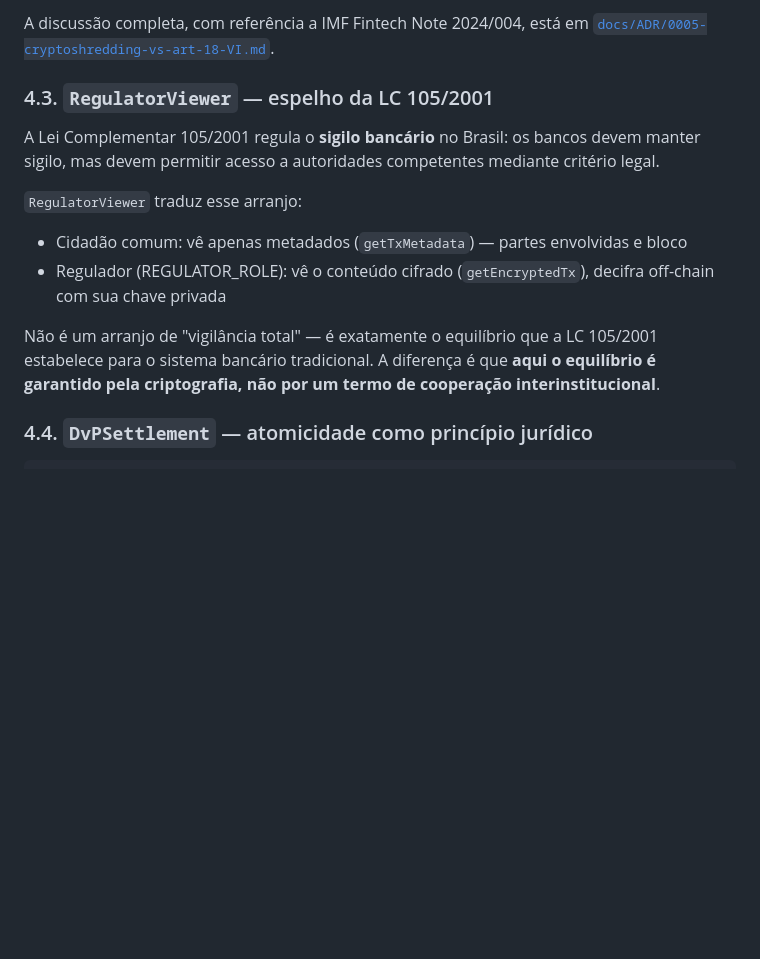
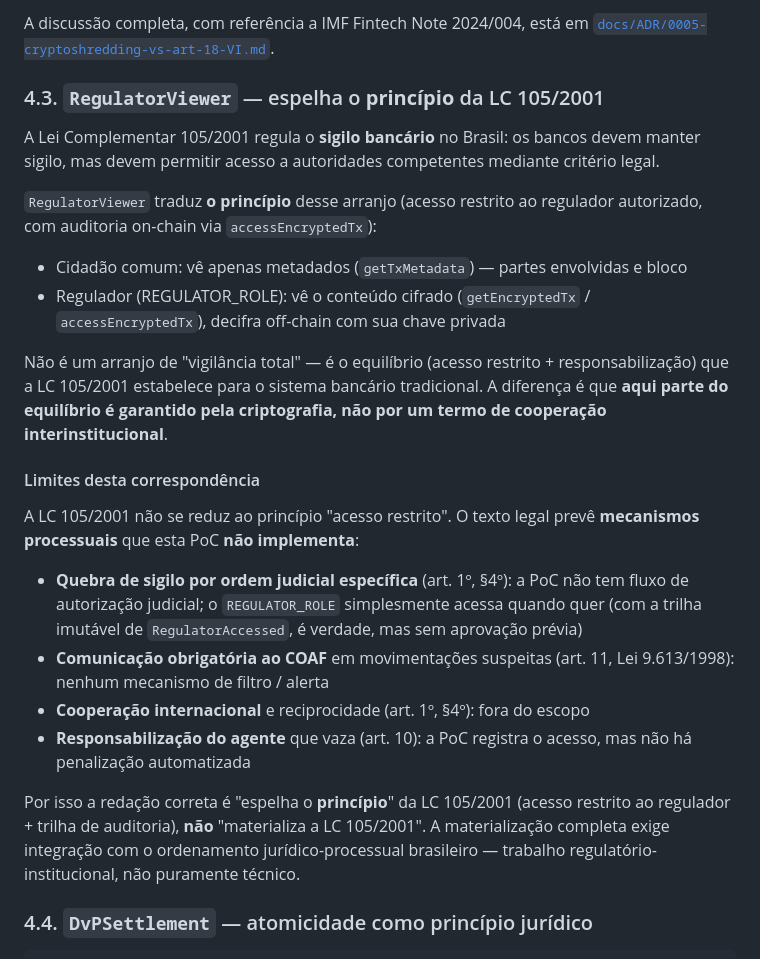
Before and after one commit to HenriqueLamarca/tcc-drex-zkp-lgpd, a Markdown page: docs/THEORY_CODE_IS_LAW.md, the part around the change. Drawn GitHub-style; blank space fills up the shorter version.

Commit message:
docs: reformula correspondencia com a LC 105/2001 e declara exclusao do Verifier
Atende a duas criticas levantadas na revisao critica pre-defesa:

THEORY_CODE_IS_LAW.md (LC 105/2001):
- Substitui "materializa" / "materializacao" por "espelha o principio"
  no titulo e desenvolvimento da secao 4.3
- Adiciona subsecao "Limites desta correspondencia" listando os
  mecanismos processuais da LC 105/2001 que a PoC NAO implementa:
  quebra de sigilo por ordem judicial, comunicacao ao COAF, cooperacao
  internacional, responsabilizacao automatizada do agente
- Argumento: a correspondencia algoritmica do RegulatorViewer alcanca
  o PRINCIPIO (acesso restrito + auditoria), nao o regime processual
  completo — defendido como tal, sem inflar a alegacao

REPRODUCIBILITY.md (cobertura):
- Adiciona nota explicita declarando que a metrica "100% stmts/funcs/
  lines" exclui contracts/Verifier.sol via .solcover.js
- Justificativa metodologica: Verifier.sol e' auto-gerado pelo
  ZoKrates, dependendo da auditoria upstream desse projeto e dos
  precompileds BN128 (EIP-196/197). Os testes de integracao cobrem
  Verifier indiretamente via verifyTx real com proof valida/invalida

Sem mudanca de comportamento — apenas honestidade epistemica nas
afirmacoes.

```diff
--- a/docs/THEORY_CODE_IS_LAW.md
+++ b/docs/THEORY_CODE_IS_LAW.md
@@ -175,15 +175,26 @@ A doutrina jurídica brasileira (Pinheiro 2020; Doneda 2019) admite que **elimin
 
 A discussão completa, com referência a IMF Fintech Note 2024/004, está em [`docs/ADR/0005-cryptoshredding-vs-art-18-VI.md`](ADR/0005-cryptoshredding-vs-art-18-VI.md).
 
-### 4.3. `RegulatorViewer` — espelho da LC 105/2001
+### 4.3. `RegulatorViewer` — espelha o **princípio** da LC 105/2001
 
 A Lei Complementar 105/2001 regula o **sigilo bancário** no Brasil: os bancos devem manter sigilo, mas devem permitir acesso a autoridades competentes mediante critério legal.
 
-`RegulatorViewer` traduz esse arranjo:
+`RegulatorViewer` traduz **o princípio** desse arranjo (acesso restrito ao regulador autorizado, com auditoria on-chain via `accessEncryptedTx`):
 - Cidadão comum: vê apenas metadados (`getTxMetadata`) — partes envolvidas e bloco
-- Regulador (REGULATOR_ROLE): vê o conteúdo cifrado (`getEncryptedTx`), decifra off-chain com sua chave privada
+- Regulador (REGULATOR_ROLE): vê o conteúdo cifrado (`getEncryptedTx` / `accessEncryptedTx`), decifra off-chain com sua chave privada
 
-Não é um arranjo de "vigilância total" — é exatamente o equilíbrio que a LC 105/2001 estabelece para o sistema bancário tradicional. A diferença é que **aqui o equilíbrio é garantido pela criptografia, não por um termo de cooperação interinstitucional**.
+Não é um arranjo de "vigilância total" — é o equilíbrio (acesso restrito + responsabilização) que a LC 105/2001 estabelece para o sistema bancário tradicional. A diferença é que **aqui parte do equilíbrio é garantido pela criptografia, não por um termo de cooperação interinstitucional**.
+
+#### Limites desta correspondência
+
+A LC 105/2001 não se reduz ao princípio "acesso restrito". O texto legal prevê **mecanismos processuais** que esta PoC **não implementa**:
+
+- **Quebra de sigilo por ordem judicial específica** (art. 1º, §4º): a PoC não tem fluxo de autorização judicial; o `REGULATOR_ROLE` simplesmente acessa quando quer (com a trilha imutável de `RegulatorAccessed`, é verdade, mas sem aprovação prévia)
+- **Comunicação obrigatória ao COAF** em movimentações suspeitas (art. 11, Lei 9.613/1998): nenhum mecanismo de filtro / alerta
+- **Cooperação internacional** e reciprocidade (art. 1º, §4º): fora do escopo
+- **Responsabilização do agente** que vaza (art. 10): a PoC registra o acesso, mas não há penalização automatizada
+
+Por isso a redação correta é "espelha o **princípio**" da LC 105/2001 (acesso restrito ao regulador + trilha de auditoria), **não** "materializa a LC 105/2001". A materialização completa exige integração com o ordenamento jurídico-processual brasileiro — trabalho regulatório-institucional, não puramente técnico.
 
 ### 4.4. `DvPSettlement` — atomicidade como princípio jurídico
 
```
Also changed, not shown: docs/REPRODUCIBILITY.md (+3 -1 lines).
